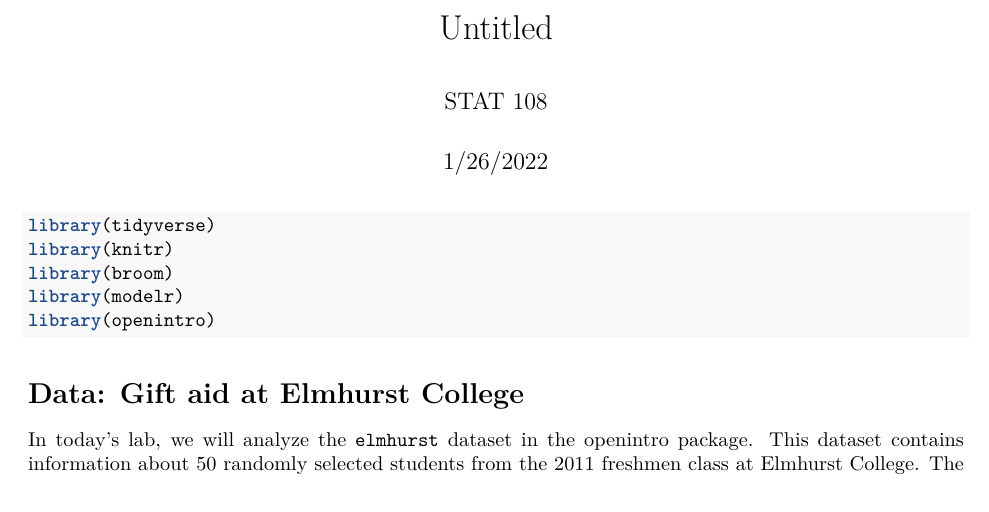
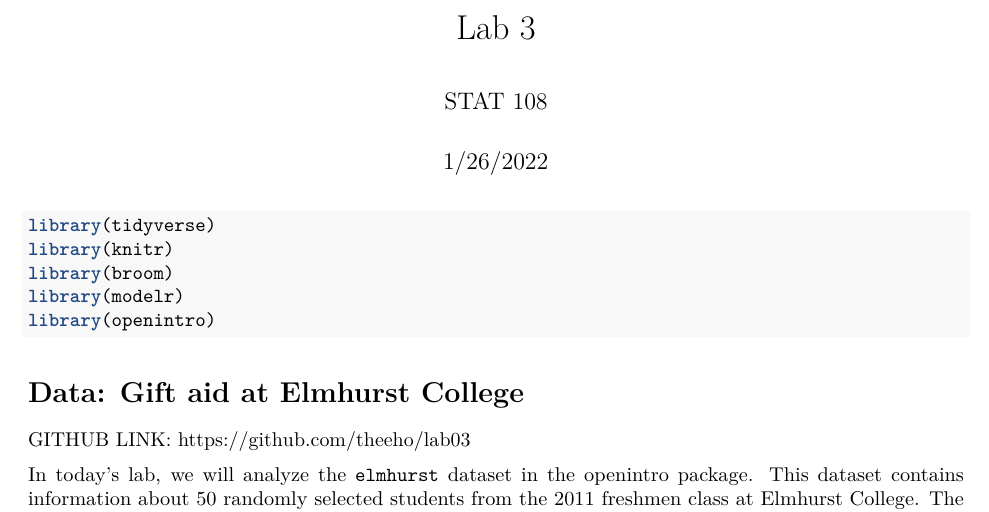
Before and after one commit to theeho/lab03, an R Markdown document (lab03-scratch.Rmd): part of page 1 of 5, cut at the place of the change. Rendered offline with R 4.5, knitr and Pandoc, then LaTeX, with nearby package versions; the code chunks are not run, so their results and figures are left out.

Commit message:
added github link to knit

````diff
--- a/lab03-scratch.Rmd
+++ b/lab03-scratch.Rmd
@@ -1,5 +1,5 @@
 ---
-title: "Untitled"
+title: "Lab 3"
 author: "STAT 108"
 date: "1/26/2022"
 output: pdf_document
@@ -16,7 +16,10 @@ library(modelr)
 library(openintro)
 ```
 
+
+
 # Data: Gift aid at Elmhurst College
+GITHUB LINK: https://github.com/theeho/lab03
 
 In today's lab, we will analyze the `elmhurst` dataset in the openintro package. This dataset contains information about 50 randomly selected students from the 2011 freshmen class at Elmhurst College. The data were originally sampled from a table on all 2011 freshmen at the college that was included in the article ["What Students Really Pay to go to College"](https://www.chronicle.com/article/What-Students-Really-Pay-to-Go/131435) in *The Chronicle of Higher Education* article.
 
````
Also changed, not shown: lab03-scratch.pdf.
